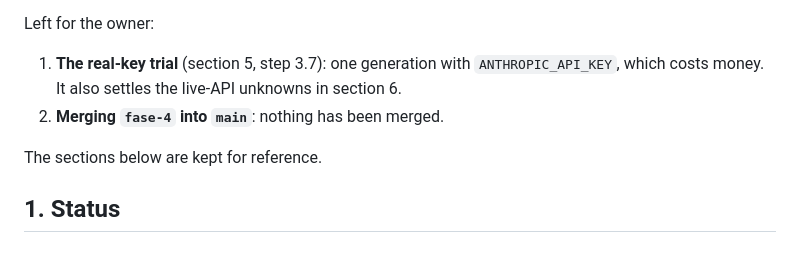
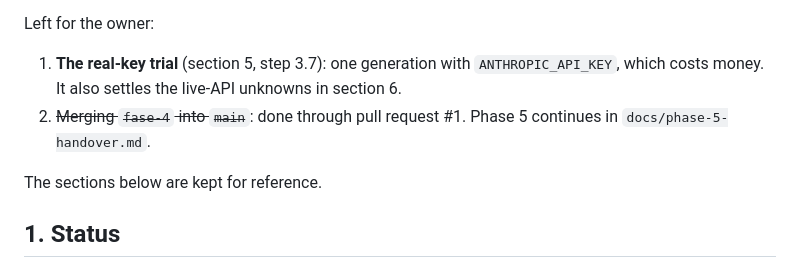
Before and after one commit to t1mvdploeg/postwright, a Markdown page: docs/phase-4-handover.md, the part around the change. GitHub-like rendering.

Commit message:
Handover for phase 5

```diff
--- a/docs/phase-4-handover.md
+++ b/docs/phase-4-handover.md
@@ -14,7 +14,7 @@ Task 13 is done, apart from the steps that need the owner:
 Left for the owner:
 
 1. **The real-key trial** (section 5, step 3.7): one generation with `ANTHROPIC_API_KEY`, which costs money. It also settles the live-API unknowns in section 6.
-2. **Merging `fase-4` into `main`**: nothing has been merged.
+2. ~~Merging `fase-4` into `main`~~: done through pull request #1. Phase 5 continues in `docs/phase-5-handover.md`.
 
 The sections below are kept for reference.
 
```
Also changed, not shown: docs/phase-5-handover.md (added, +20 -0 lines).
